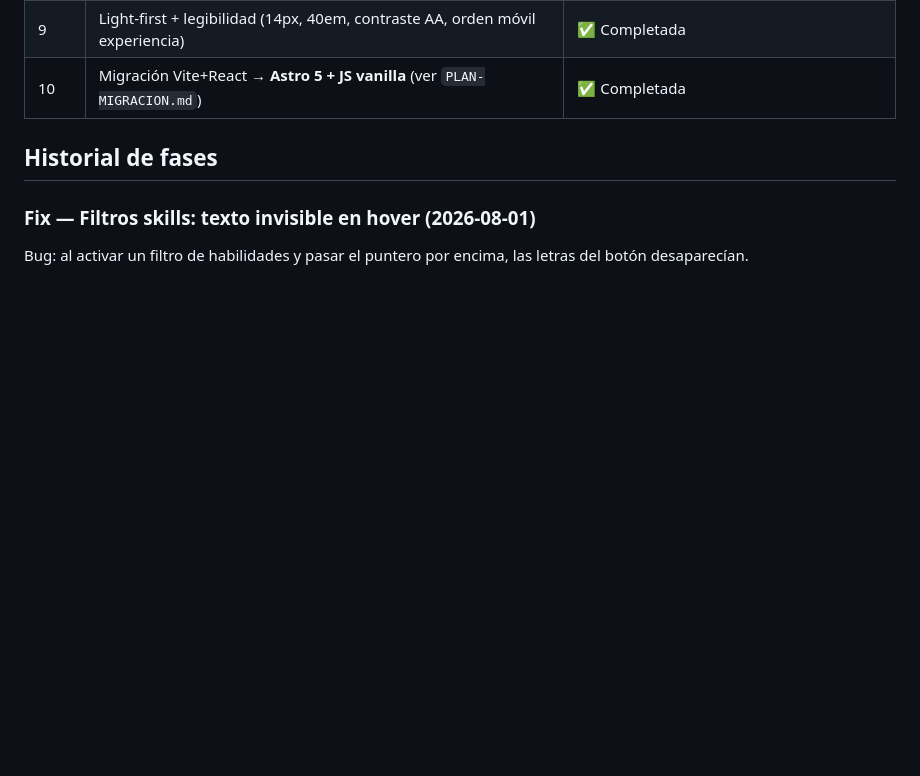
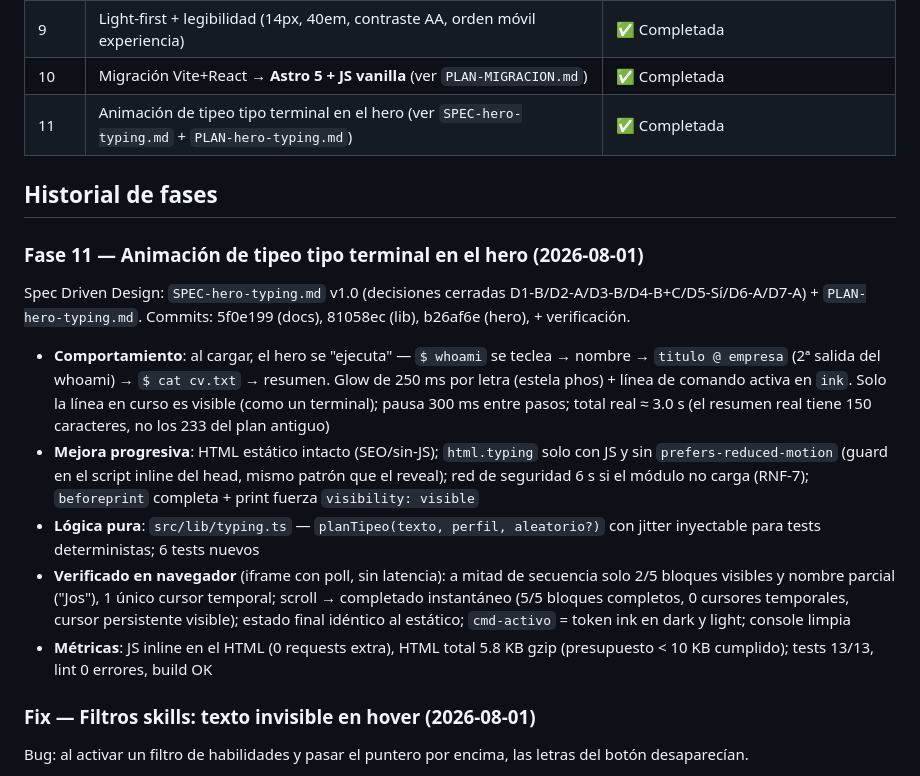
Before and after one commit to joviur/web-cv, a Markdown page: PROGRESS.md, the part around the change. GitHub-like rendering; blank space fills up the shorter version.

Commit message:
docs: verificación navegador + PROGRESS fase 11

```diff
--- a/PROGRESS.md
+++ b/PROGRESS.md
@@ -18,8 +18,17 @@ Plan: ver `PLAN.md`. Convención: un commit de git por fase completada + actuali
 | 8 | Review: fixes print, responsive móvil, scroll-spy, i18n filtros, a11y, OG | ✅ Completada |
 | 9 | Light-first + legibilidad (14px, 40em, contraste AA, orden móvil experiencia) | ✅ Completada |
 | 10 | Migración Vite+React → **Astro 5 + JS vanilla** (ver `PLAN-MIGRACION.md`) | ✅ Completada |
+| 11 | Animación de tipeo tipo terminal en el hero (ver `SPEC-hero-typing.md` + `PLAN-hero-typing.md`) | ✅ Completada |
 
 ## Historial de fases
+
+### Fase 11 — Animación de tipeo tipo terminal en el hero (2026-08-01)
+Spec Driven Design: `SPEC-hero-typing.md` v1.0 (decisiones cerradas D1-B/D2-A/D3-B/D4-B+C/D5-Sí/D6-A/D7-A) + `PLAN-hero-typing.md`. Commits: 5f0e199 (docs), 81058ec (lib), b26af6e (hero), + verificación.
+- **Comportamiento**: al cargar, el hero se "ejecuta" — `$ whoami` se teclea → nombre → `titulo @ empresa` (2ª salida del whoami) → `$ cat cv.txt` → resumen. Glow de 250 ms por letra (estela phos) + línea de comando activa en `ink`. Solo la línea en curso es visible (como un terminal); pausa 300 ms entre pasos; total real ≈ 3.0 s (el resumen real tiene 150 caracteres, no los 233 del plan antiguo)
+- **Mejora progresiva**: HTML estático intacto (SEO/sin-JS); `html.typing` solo con JS y sin `prefers-reduced-motion` (guard en el script inline del head, mismo patrón que el reveal); red de seguridad 6 s si el módulo no carga (RNF-7); `beforeprint` completa + print fuerza `visibility: visible`
+- **Lógica pura**: `src/lib/typing.ts` — `planTipeo(texto, perfil, aleatorio?)` con jitter inyectable para tests deterministas; 6 tests nuevos
+- **Verificado en navegador** (iframe con poll, sin latencia): a mitad de secuencia solo 2/5 bloques visibles y nombre parcial ("Jos"), 1 único cursor temporal; scroll → completado instantáneo (5/5 bloques completos, 0 cursores temporales, cursor persistente visible); estado final idéntico al estático; `cmd-activo` = token ink en dark y light; console limpia
+- **Métricas**: JS inline en el HTML (0 requests extra), HTML total 5.8 KB gzip (presupuesto < 10 KB cumplido); tests 13/13, lint 0 errores, build OK
 
 ### Fix — Filtros skills: texto invisible en hover (2026-08-01)
 Bug: al activar un filtro de habilidades y pasar el puntero por encima, las letras del botón desaparecían.
```
Also changed, not shown: SPEC-hero-typing.md (+1 -1 lines).
